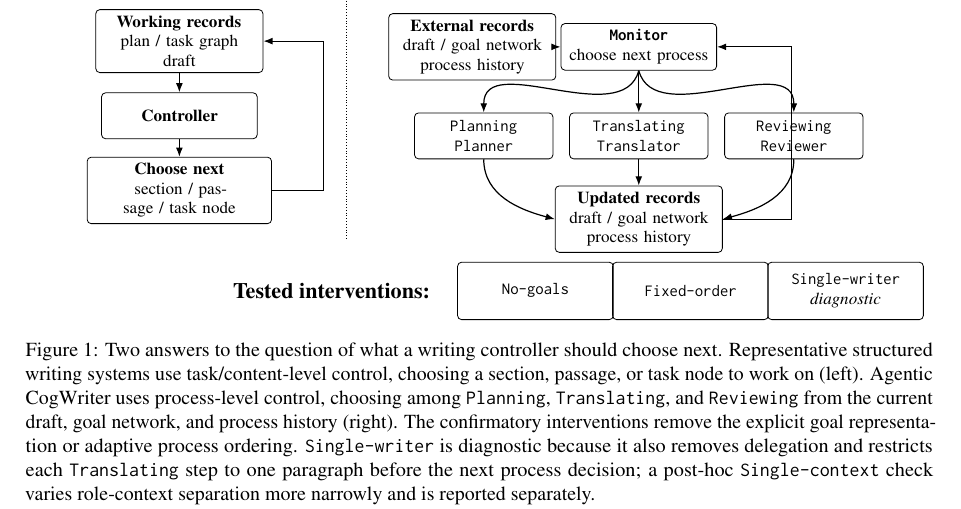
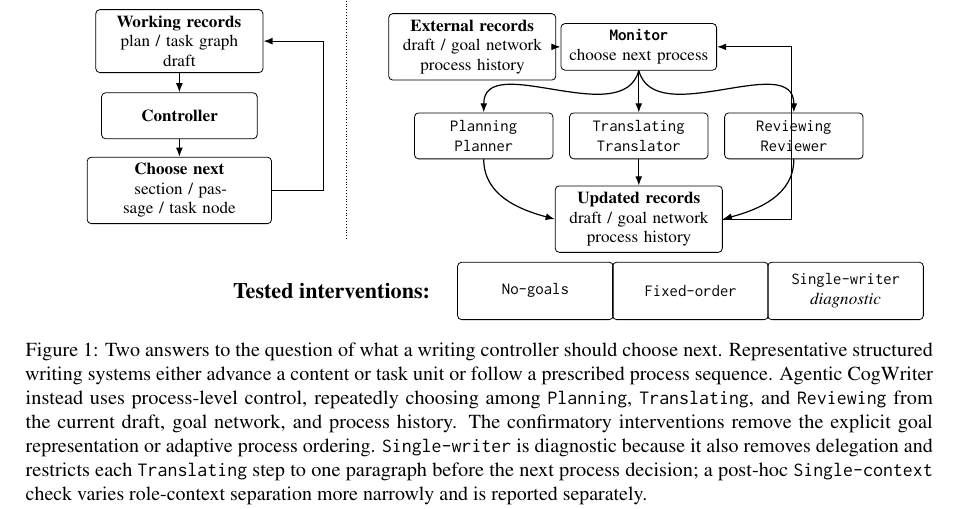
Before and after one commit to shunk031/agentic-cognitive-writing, a LaTeX paper (paper/acl_latex.tex, which reads paper/fig/tex/overview.tex): part of page 2 of 20, cut so that both start at the same text. Compiled offline with pdfLaTeX.

Commit message:
paper: align overview terminology

```diff
--- a/paper/fig/tex/overview.tex
+++ b/paper/fig/tex/overview.tex
@@ -92,6 +92,6 @@
     {\condSingleWriter\\\textit{diagnostic}};
 \end{tikzpicture}%
 }
-\caption{Two answers to the question of what a writing controller should choose next. Representative structured writing systems use task/content-level control, choosing a section, passage, or task node to work on (left). Agentic CogWriter uses process-level control, choosing among \texttt{Planning}, \texttt{Translating}, and \texttt{Reviewing} from the current draft, goal network, and process history (right). The confirmatory interventions remove the explicit goal representation or adaptive process ordering. \condSingleWriter\ is diagnostic because it also removes delegation and restricts each \texttt{Translating} step to one paragraph before the next process decision; a post-hoc \condSingleContext\ check varies role-context separation more narrowly and is reported separately.}
+\caption{Two answers to the question of what a writing controller should choose next. Representative structured writing systems either advance a content or task unit or follow a prescribed process sequence. \condAgenticCogWriter\ instead uses process-level control, repeatedly choosing among \texttt{Planning}, \texttt{Translating}, and \texttt{Reviewing} from the current draft, goal network, and process history. The confirmatory interventions remove the explicit goal representation or adaptive process ordering. \condSingleWriter\ is diagnostic because it also removes delegation and restricts each \texttt{Translating} step to one paragraph before the next process decision; a post-hoc \condSingleContext\ check varies role-context separation more narrowly and is reported separately.}
 \label{fig:agentic-cogwriter}
 \end{figure*}
```
Also changed, not shown: paper/fig/tex/overview.tex (2 more changed lines).
